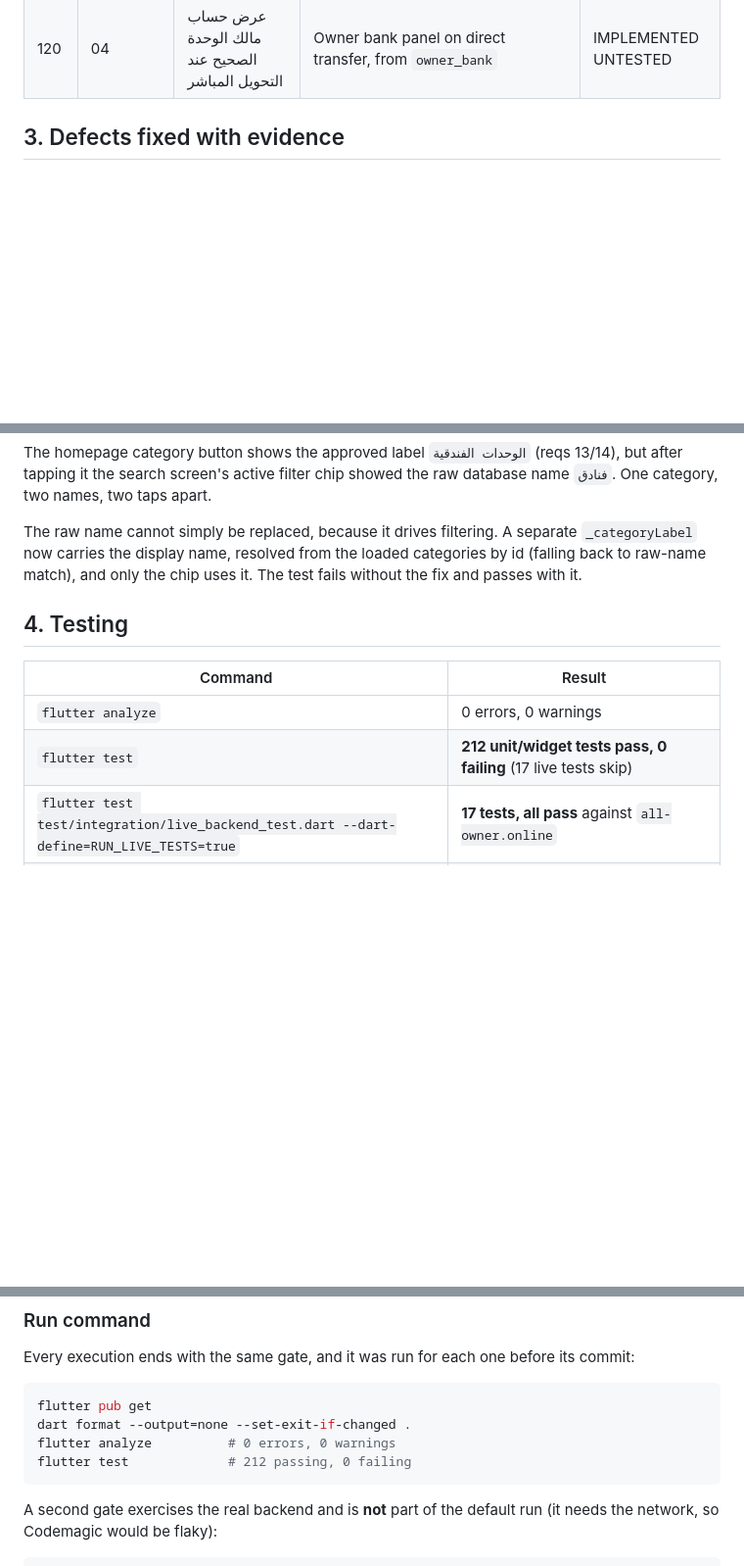
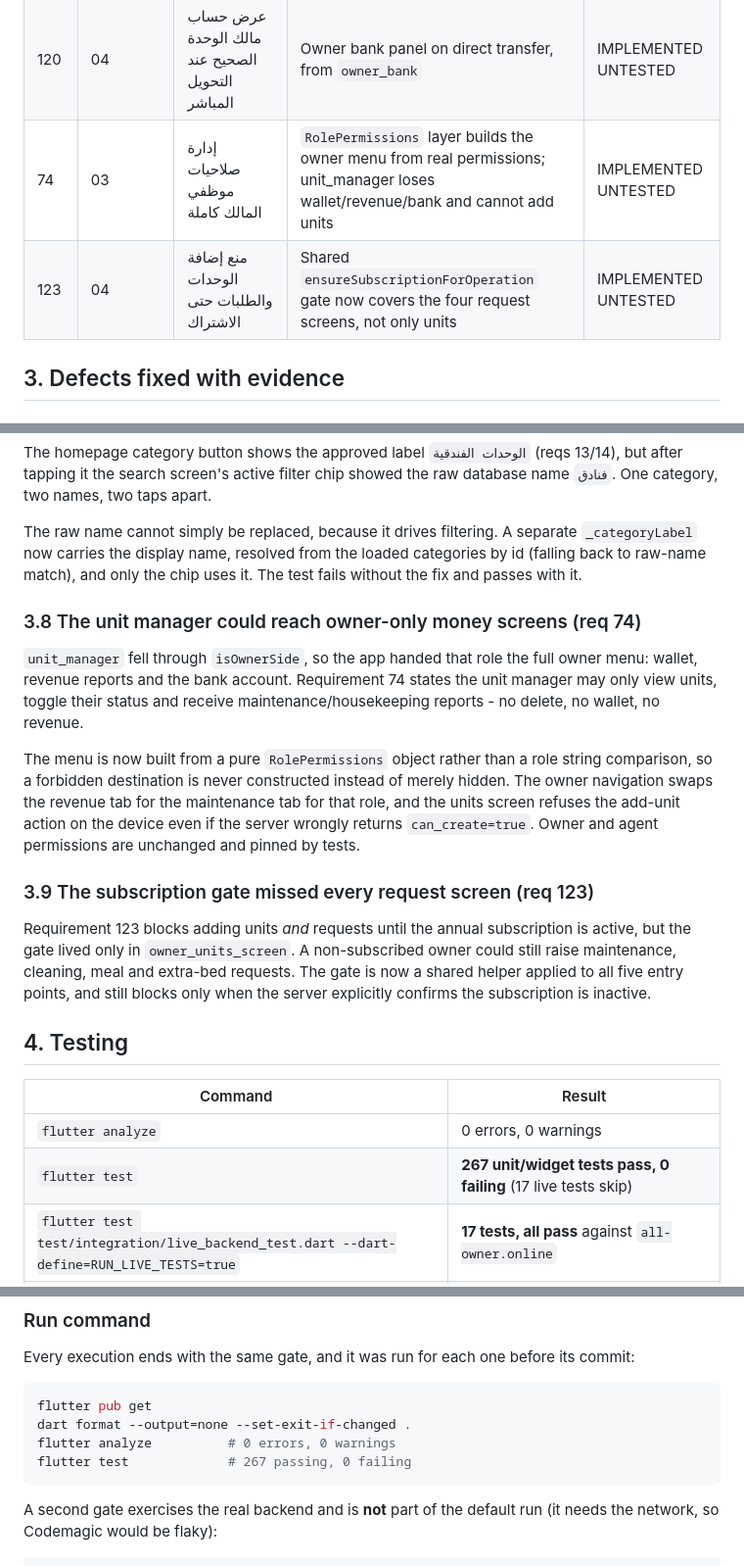
Before and after one commit to startgroup2022-tech/allowner, a Markdown page: docs/EXECUTION_02_05_PROGRESS.md, 3 parts joined by grey strips. Shown at 98% size. Drawn GitHub-style; blank space fills up the shorter version.

Commit message:
docs: reconcile matrix totals and record req 74/123 work
Recount the 148-row matrix from the file itself (59 verified, 57 implemented
untested, 25 backend blocked, 4 partial, 3 integration verified) and update the
progress document, AGENTS.md test counts and defect log accordingly.

Co-authored-by: openhands <openhands@all-hands.dev>

````diff
--- a/docs/EXECUTION_02_05_PROGRESS.md
+++ b/docs/EXECUTION_02_05_PROGRESS.md
@@ -48,6 +48,8 @@ what has been completed in those executions to date.
 | 73 | 03 | إظهار تفاصيل إضافات الوجبات والسرير في حجوزات المالك | Owner booking cards show meal/extra-bed/notes summary | IMPLEMENTED UNTESTED |
 | 81 | 03 | البحث عن الوحدة برقمها في شاشة الوصول | Hotel staff unit-number search before check-in/out | VERIFIED PASS |
 | 120 | 04 | عرض حساب مالك الوحدة الصحيح عند التحويل المباشر | Owner bank panel on direct transfer, from `owner_bank` | IMPLEMENTED UNTESTED |
+| 74 | 03 | إدارة صلاحيات موظفي المالك كاملة | `RolePermissions` layer builds the owner menu from real permissions; unit_manager loses wallet/revenue/bank and cannot add units | IMPLEMENTED UNTESTED |
+| 123 | 04 | منع إضافة الوحدات والطلبات حتى الاشتراك | Shared `ensureSubscriptionForOperation` gate now covers the four request screens, not only units | IMPLEMENTED UNTESTED |
 
 ## 3. Defects fixed with evidence
 
@@ -133,12 +135,34 @@ The raw name cannot simply be replaced, because it drives filtering. A separate
 categories by id (falling back to raw-name match), and only the chip uses it.
 The test fails without the fix and passes with it.
 
+### 3.8 The unit manager could reach owner-only money screens (req 74)
+
+`unit_manager` fell through `isOwnerSide`, so the app handed that role the full
+owner menu: wallet, revenue reports and the bank account. Requirement 74 states
+the unit manager may only view units, toggle their status and receive
+maintenance/housekeeping reports - no delete, no wallet, no revenue.
+
+The menu is now built from a pure `RolePermissions` object rather than a role
+string comparison, so a forbidden destination is never constructed instead of
+merely hidden. The owner navigation swaps the revenue tab for the maintenance
+tab for that role, and the units screen refuses the add-unit action on the
+device even if the server wrongly returns `can_create=true`. Owner and agent
+permissions are unchanged and pinned by tests.
+
+### 3.9 The subscription gate missed every request screen (req 123)
+
+Requirement 123 blocks adding units *and* requests until the annual subscription
+is active, but the gate lived only in `owner_units_screen`. A non-subscribed
+owner could still raise maintenance, cleaning, meal and extra-bed requests. The
+gate is now a shared helper applied to all five entry points, and still blocks
+only when the server explicitly confirms the subscription is inactive.
+
 ## 4. Testing
 
 | Command | Result |
 |---|---|
 | `flutter analyze` | 0 errors, 0 warnings |
-| `flutter test` | **212 unit/widget tests pass, 0 failing** (17 live tests skip) |
+| `flutter test` | **267 unit/widget tests pass, 0 failing** (17 live tests skip) |
 | `flutter test test/integration/live_backend_test.dart --dart-define=RUN_LIVE_TESTS=true` | **17 tests, all pass** against `all-owner.online` |
 | `flutter build apk --release` | **succeeds** — 69.4 MB, `com.superai.allowners`, versionCode 20 |
 
@@ -165,7 +189,7 @@ commit:
 flutter pub get
 dart format --output=none --set-exit-if-changed .
 flutter analyze          # 0 errors, 0 warnings
-flutter test             # 212 passing, 0 failing
+flutter test             # 267 passing, 0 failing
 ```
 
 A second gate exercises the real backend and is **not** part of the default run
````
Also changed, not shown: AGENTS.md (+2 -2 lines), docs/ALL_OWNERS_REQUIREMENTS_MATRIX.md (+2 -2 lines).
